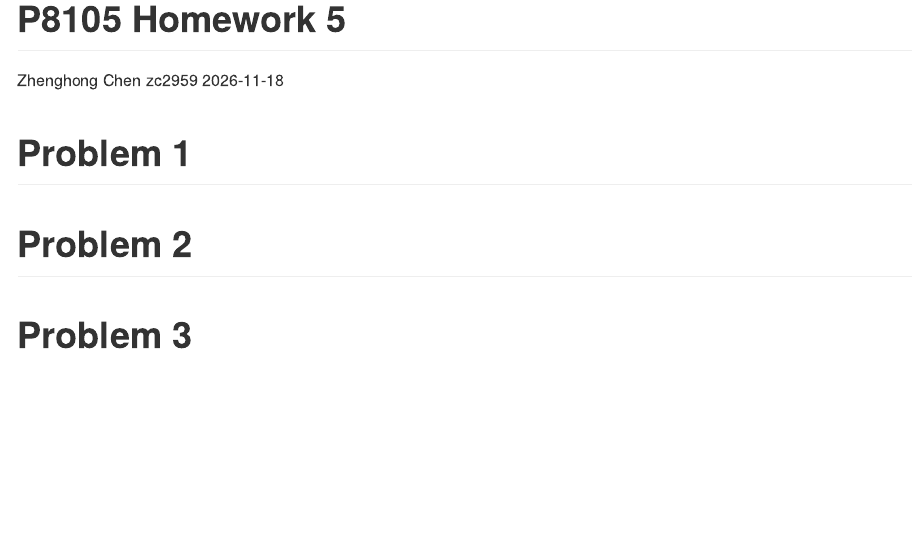
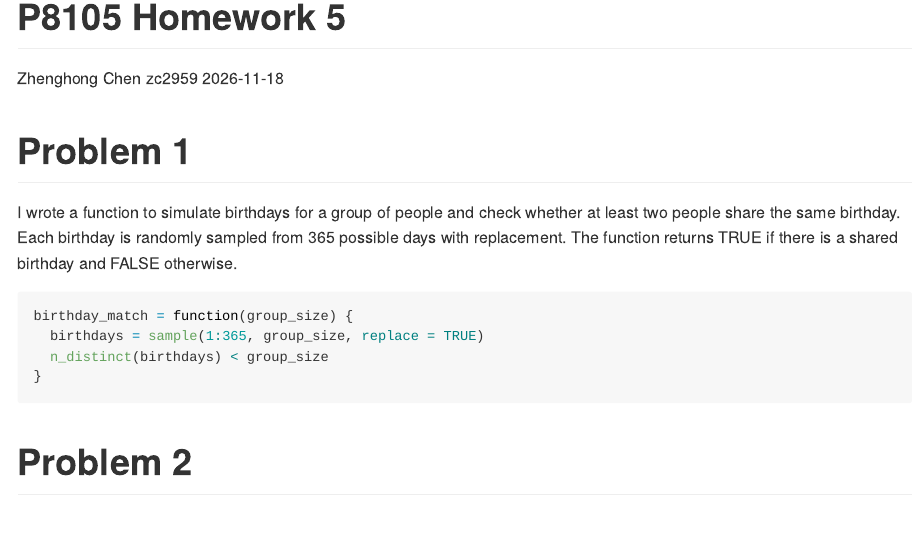
Before and after one commit to Zhenghong123456/p8105_hw5_zc2959, an R Markdown document (p8105_hw5_zc2959.Rmd): the page in a window 1100 px wide, from its top. The pictures show the output file p8105_hw5_zc2959.md that the author committed with the source, drawn offline in the style of GitHub.

Commit message:
Adding birthday matching simulation function

````diff
--- a/p8105_hw5_zc2959.Rmd
+++ b/p8105_hw5_zc2959.Rmd
@@ -5,12 +5,24 @@ date: "2026-11-18"
 output: github_document
 ---
 
+```{r setup, include=FALSE}
+library(tidyverse)
+
+set.seed(1)
+```
+
+
 # Problem 1
 
+I wrote a function to simulate birthdays for a group of people and check whether at least two people share the same birthday. Each birthday is randomly sampled from 365 possible days with replacement. The function returns TRUE if there is a shared birthday and FALSE otherwise.
 
 
-
-
+```{r birthday-function}
+birthday_match = function(group_size) {
+  birthdays = sample(1:365, group_size, replace = TRUE)
+  n_distinct(birthdays) < group_size
+}
+```
 
 
 
````
Also changed, not shown: p8105_hw5_zc2959.md.
